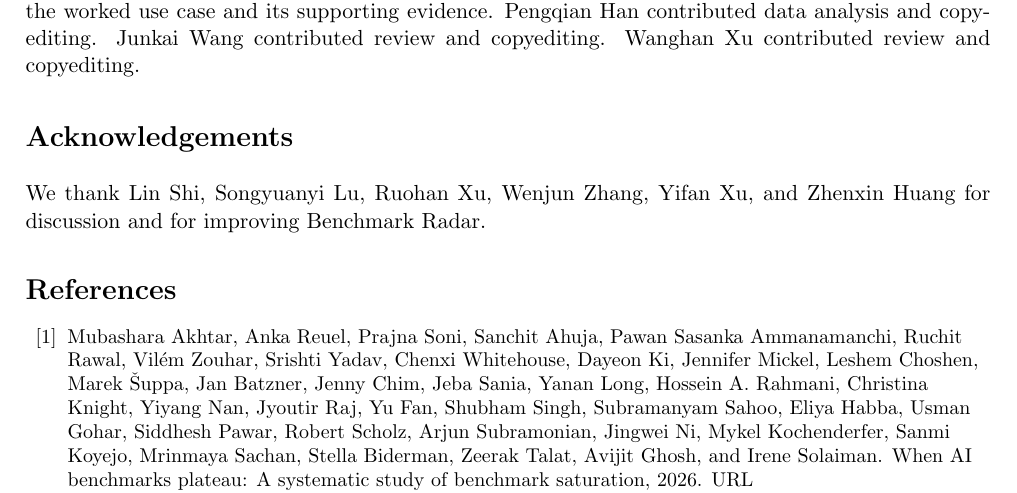
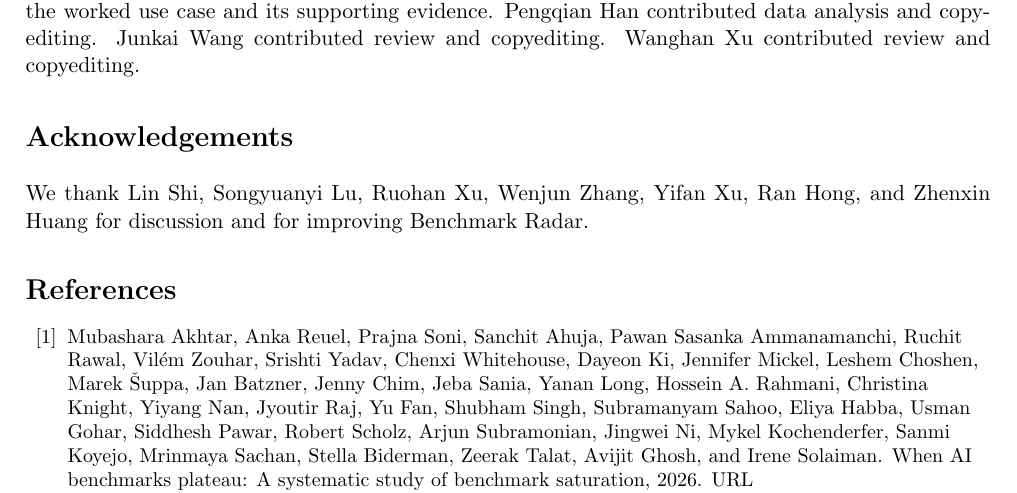
Before and after one commit to ktwu01/benchmark-radar-paper, a LaTeX paper (main.tex): part of page 15 of 30, cut so that both start at the same text. Compiled offline with pdfLaTeX.

Commit message:
Update acknowledgements with new contributor name (#25)

```diff
--- a/main.tex
+++ b/main.tex
@@ -381,7 +381,7 @@ Koutian Wu led the work and manuscript preparation, built the initial collection
 \section*{Acknowledgements}
 \label{sec:acknowledgements}
 
-We thank Lin Shi, Songyuanyi Lu, Ruohan Xu, Wenjun Zhang, Yifan Xu, and Zhenxin Huang for discussion and for improving Benchmark Radar.
+We thank Lin Shi, Songyuanyi Lu, Ruohan Xu, Wenjun Zhang, Yifan Xu, Ran Hong, and Zhenxin Huang for discussion and for improving Benchmark Radar.
 
 \begingroup
 \small
```
